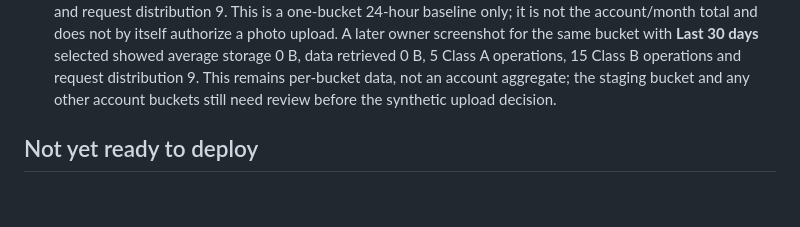
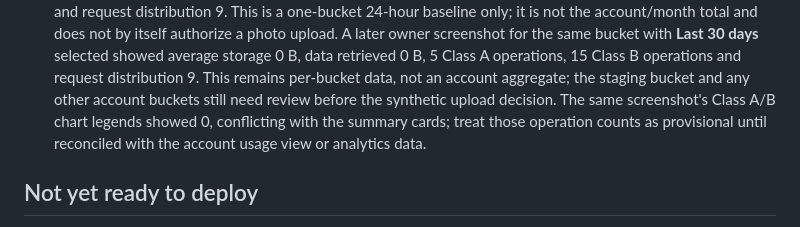
Before and after one commit to GKarans/gala-produkts-saas, a Markdown page: platform/docs/CLOSED-FREE-TEST.md, the part around the change. Drawn GitHub-style; blank space fills up the shorter version.

Commit message:
Flag R2 dashboard metric discrepancy

```diff
--- a/platform/docs/CLOSED-FREE-TEST.md
+++ b/platform/docs/CLOSED-FREE-TEST.md
@@ -171,7 +171,10 @@ limit.
    showed average storage 0 B, data retrieved 0 B, 5 Class A operations,
    15 Class B operations and request distribution 9. This remains per-bucket
    data, not an account aggregate; the staging bucket and any other account
-   buckets still need review before the synthetic upload decision.
+   buckets still need review before the synthetic upload decision. The same
+   screenshot's Class A/B chart legends showed 0, conflicting with the summary
+   cards; treat those operation counts as provisional until reconciled with the
+   account usage view or analytics data.
 
 ## Not yet ready to deploy
 
```
